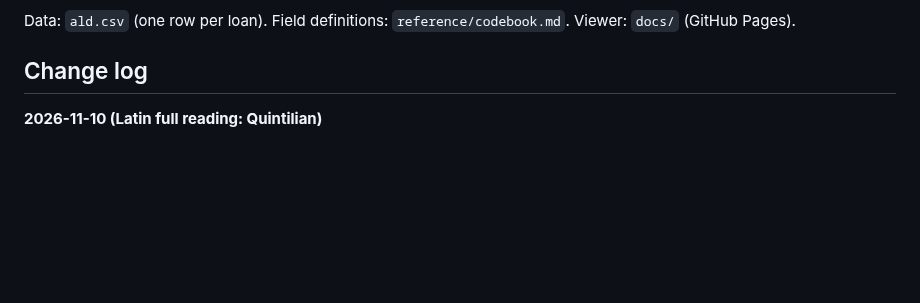
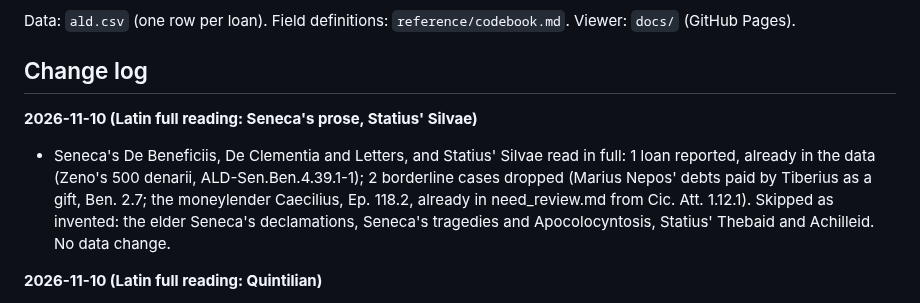
Before and after one commit to hansenvalueinvesting/ancient-loans-database, a Markdown page: README.md, the part around the change. GitHub-like rendering; blank space fills up the shorter version.

Commit message:
Latin full reading: Seneca's prose, Statius' Silvae (no new loans)
Co-Authored-By: Claude Opus 5.5 <noreply@anthropic.com>
Claude-Session: https://claude.ai/code/session_019LUmU8mR5Vqeudx1JYyn5d

```diff
--- a/README.md
+++ b/README.md
@@ -5,6 +5,9 @@ A systematic, standardized record of every documented loan in the ancient world,
 Data: `ald.csv` (one row per loan). Field definitions: `reference/codebook.md`. Viewer: `docs/` (GitHub Pages).
 
 ## Change log
+
+**2026-11-10 (Latin full reading: Seneca's prose, Statius' Silvae)**
+- Seneca's De Beneficiis, De Clementia and Letters, and Statius' Silvae read in full: 1 loan reported, already in the data (Zeno's 500 denarii, ALD-Sen.Ben.4.39.1-1); 2 borderline cases dropped (Marius Nepos' debts paid by Tiberius as a gift, Ben. 2.7; the moneylender Caecilius, Ep. 118.2, already in need_review.md from Cic. Att. 1.12.1). Skipped as invented: the elder Seneca's declamations, Seneca's tragedies and Apocolocyntosis, Statius' Thebaid and Achilleid. No data change.
 
 **2026-11-10 (Latin full reading: Quintilian)**
 - Quintilian's Institutio Oratoria read in full: 2 loans reported, both already recorded (Rabirius Postumus' loans to Ptolemy XII, Inst. 9.2.17 = ALD-Cic.Rab.Post.4; Clodia's gold to Caelius, Inst. 5.13.30 = Cic. Cael. 30 in need_review.md); 1 borderline case dropped (Thebans' 100 talents to the Thessalians, 5.10.111, a declamation theme). No data change.
```
Also changed, not shown: coverage_log.md (+4 -0 lines).
